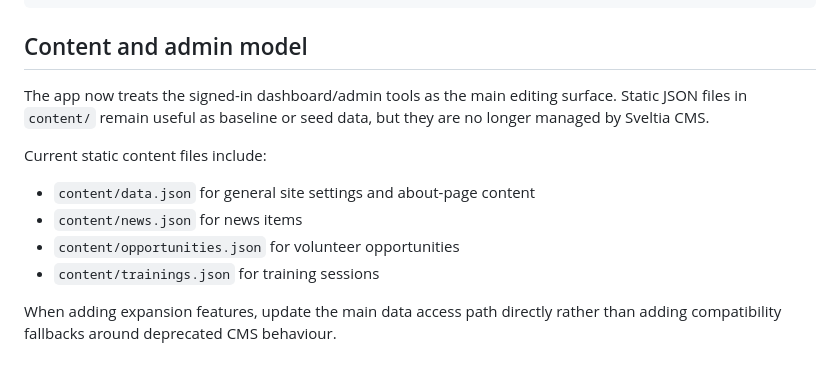
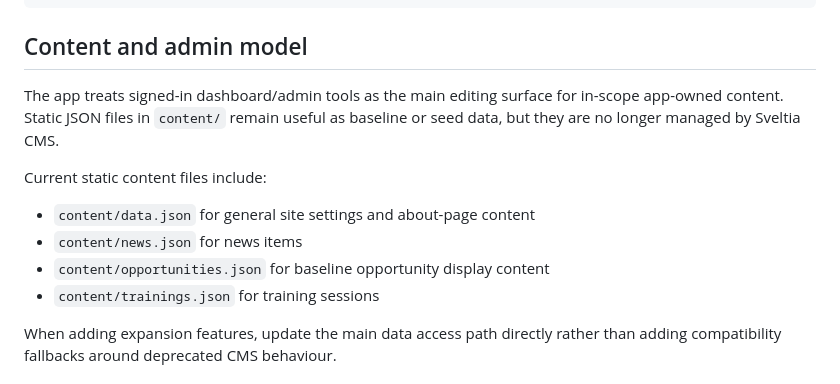
Before and after one commit to aqideh/mendakivolapp, a Markdown page: README.md, the part around one of its changes. Drawn GitHub-style.

```diff
--- a/README.md
+++ b/README.md
@@ -42,13 +64,13 @@ http://localhost:8080/
 
 ## Content and admin model
 
-The app now treats the signed-in dashboard/admin tools as the main editing surface. Static JSON files in `content/` remain useful as baseline or seed data, but they are no longer managed by Sveltia CMS.
+The app treats signed-in dashboard/admin tools as the main editing surface for in-scope app-owned content. Static JSON files in `content/` remain useful as baseline or seed data, but they are no longer managed by Sveltia CMS.
 
 Current static content files include:
 
 - `content/data.json` for general site settings and about-page content
 - `content/news.json` for news items
-- `content/opportunities.json` for volunteer opportunities
+- `content/opportunities.json` for baseline opportunity display content
 - `content/trainings.json` for training sessions
 
 When adding expansion features, update the main data access path directly rather than adding compatibility fallbacks around deprecated CMS behaviour.
```
Also changed, not shown: other parts of README.md (+29 -4 lines).
